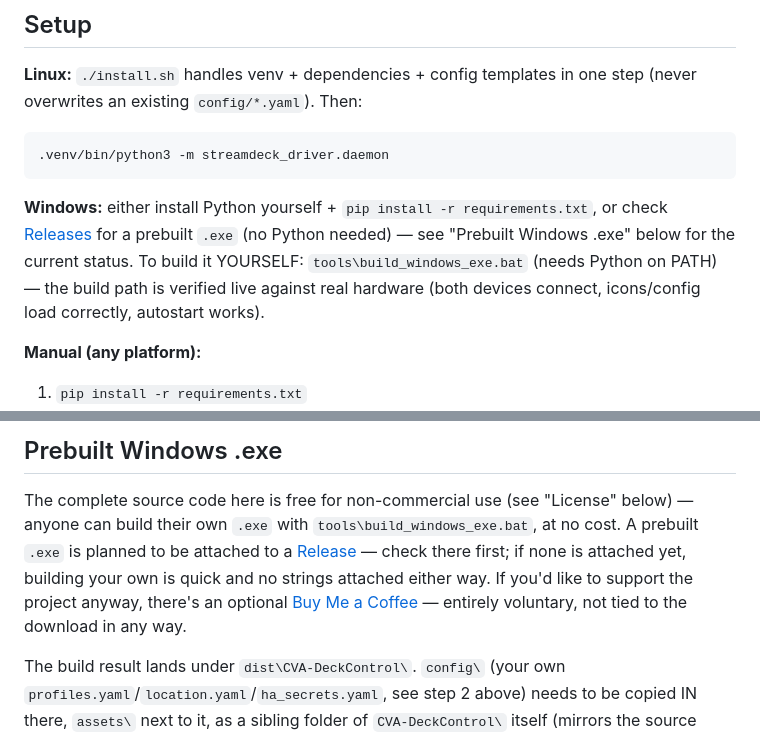
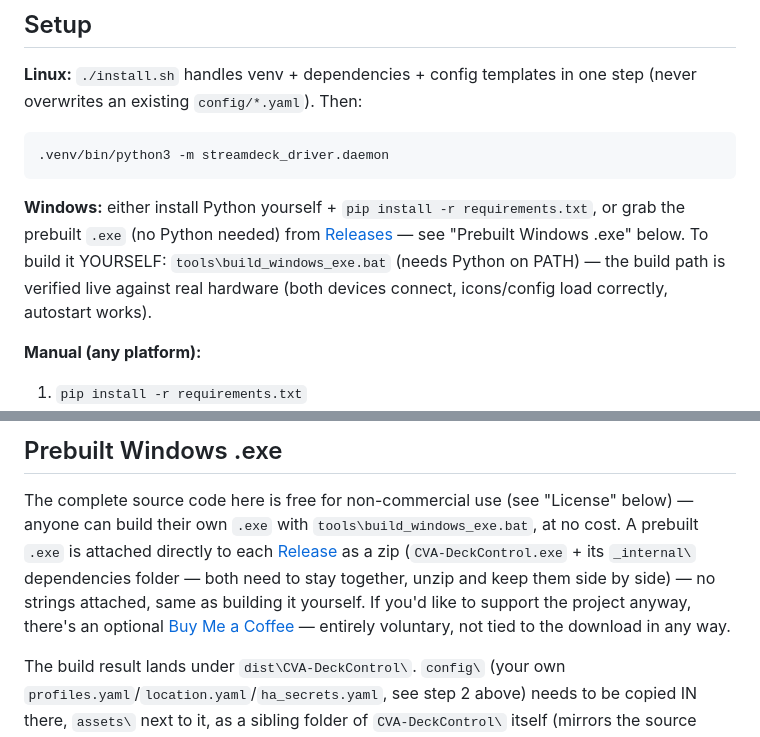
Before and after one commit to CreAtiVe-Innovation-Studio/CVA-DeckControl, a Markdown page: README.md, 2 parts joined by grey strips. Rendered like a GitHub page.

````diff
--- a/README.md
+++ b/README.md
@@ -85,11 +85,12 @@ one step (never overwrites an existing `config/*.yaml`). Then:
 ```
 
 **Windows:** either install Python yourself + `pip install -r requirements.txt`,
-or check [Releases](https://github.com/CreAtiVe-Innovation-Studio/CVA-DeckControl/releases)
-for a prebuilt `.exe` (no Python needed) — see "Prebuilt Windows .exe"
-below for the current status. To build it YOURSELF: `tools\build_windows_exe.bat`
-(needs Python on PATH) — the build path is verified live against real
-hardware (both devices connect, icons/config load correctly, autostart works).
+or grab the prebuilt `.exe` (no Python needed) from
+[Releases](https://github.com/CreAtiVe-Innovation-Studio/CVA-DeckControl/releases)
+— see "Prebuilt Windows .exe" below. To build it YOURSELF:
+`tools\build_windows_exe.bat` (needs Python on PATH) — the build path is
+verified live against real hardware (both devices connect, icons/config
+load correctly, autostart works).
 
 **Manual (any platform):**
 1. `pip install -r requirements.txt`
@@ -112,11 +113,12 @@ hardware (both devices connect, icons/config load correctly, autostart works).
 
 The complete source code here is free for non-commercial use (see
 "License" below) — anyone can build their own `.exe` with
-`tools\build_windows_exe.bat`, at no cost. A prebuilt `.exe` is planned to
-be attached to a [Release](https://github.com/CreAtiVe-Innovation-Studio/CVA-DeckControl/releases)
-— check there first; if none is attached yet, building your own is quick
-and no strings attached either way. If you'd like to support the project
-anyway, there's an optional
+`tools\build_windows_exe.bat`, at no cost. A prebuilt `.exe` is attached
+directly to each [Release](https://github.com/CreAtiVe-Innovation-Studio/CVA-DeckControl/releases)
+as a zip (`CVA-DeckControl.exe` + its `_internal\` dependencies folder —
+both need to stay together, unzip and keep them side by side) — no strings
+attached, same as building it yourself. If you'd like to support the
+project anyway, there's an optional
 [Buy Me a Coffee](https://buymeacoffee.com/creativeinw) — entirely
 voluntary, not tied to the download in any way.
 
````
Also changed, not shown: docs/README_DE.md (+8 -7 lines).
